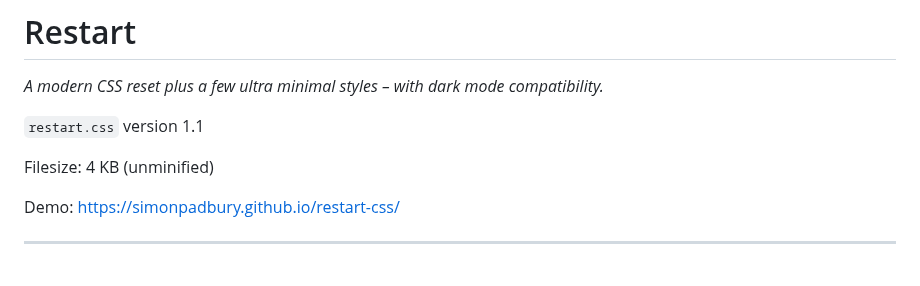
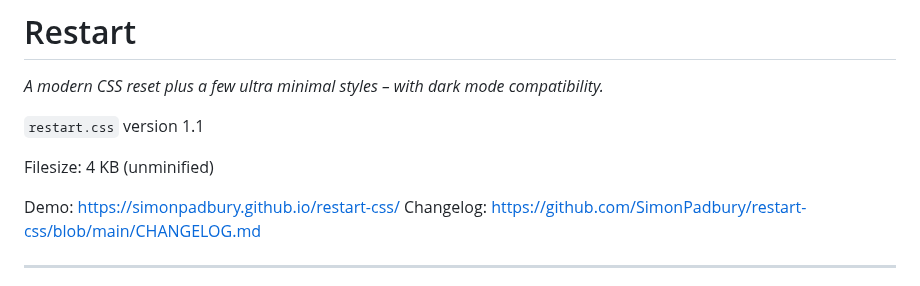
Before and after one commit to SimonPadbury/restart, a Markdown page: README.md, the part around the change. Drawn GitHub-style.

```diff
--- a/README.md
+++ b/README.md
@@ -7,6 +7,7 @@ _A modern CSS reset plus a few ultra minimal styles – with dark mode compatibi
 Filesize: 4 KB (unminified)
 
 Demo: https://simonpadbury.github.io/restart-css/
+Changelog: https://github.com/SimonPadbury/restart-css/blob/main/CHANGELOG.md
 
 ***
 
```
